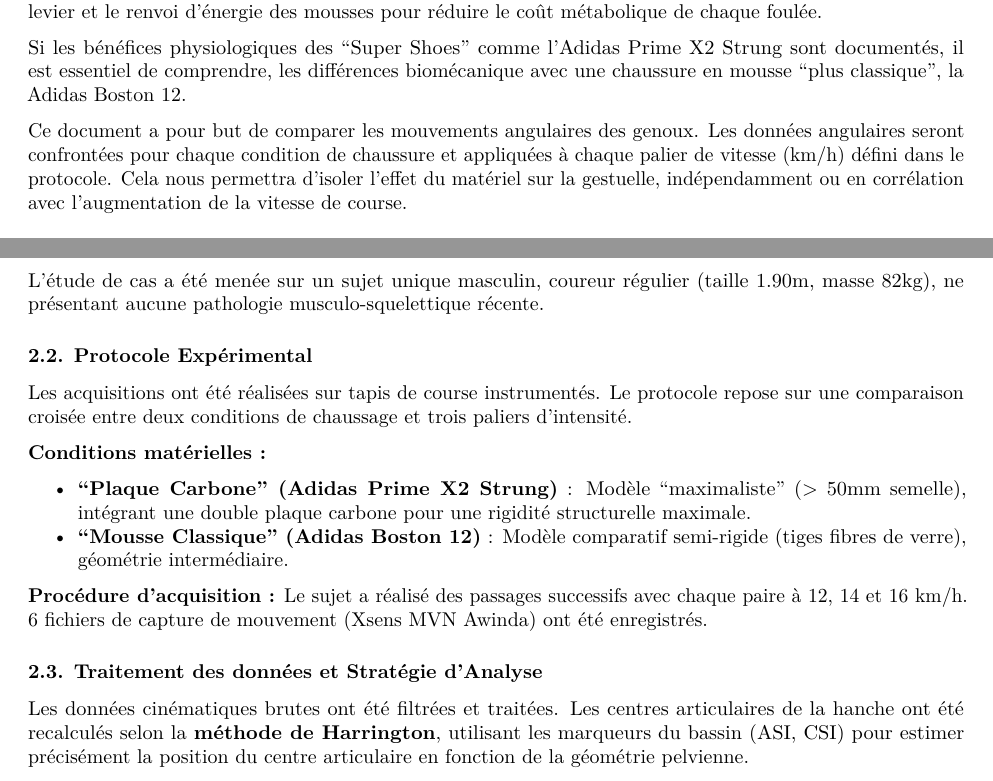
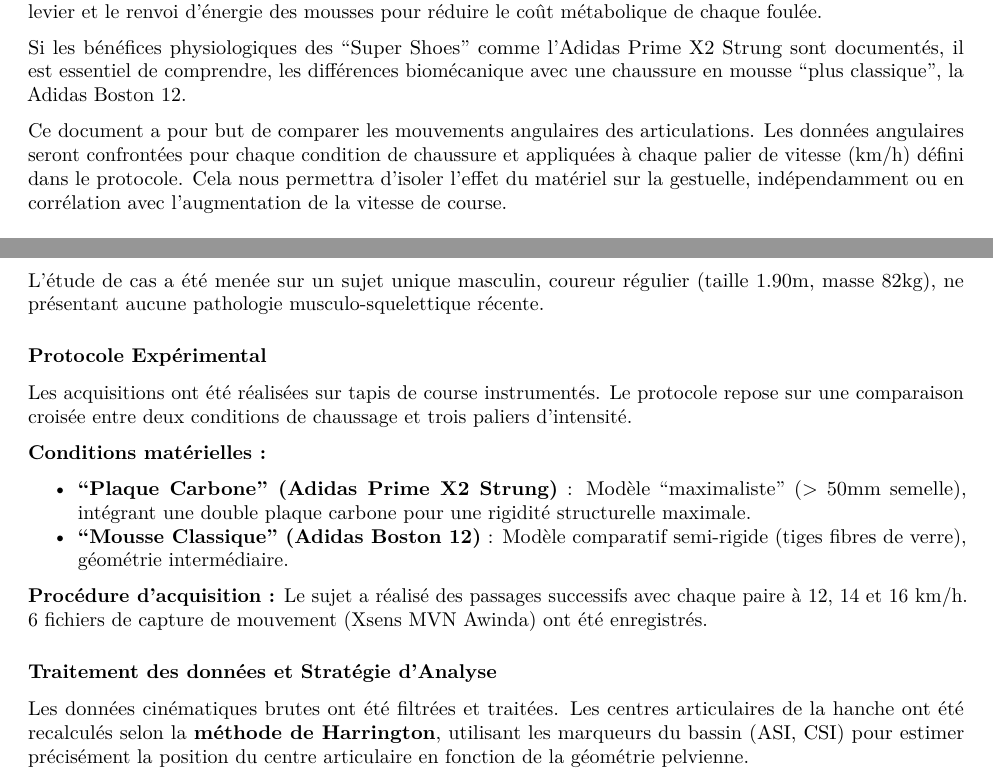
Before and after one commit to Mstrdav/biomeca, an R Markdown document (projet_biomeca.Rmd): two parts of pages 1 and 2 of 4, joined at a grey line, cut so that both start at the same text. Rendered offline with R 4.5, knitr and Pandoc, then LaTeX, with nearby package versions; some code elsewhere in the file could not run offline.

Commit message:
Revise terminology and section headings in Rmd file
Updated terminology to refer to angular movements of joints instead of knees, and adjusted section headings for consistency.

```diff
--- a/projet_biomeca.Rmd
+++ b/projet_biomeca.Rmd
@@ -25,7 +25,7 @@ L'arrivée des chaussures à plaque de carbone vise justement à améliorer cett
 
 Si les bénéfices physiologiques des "Super Shoes" comme l'Adidas Prime X2 Strung sont documentés, il est essentiel de comprendre, les différences biomécanique avec une chaussure en mousse “plus classique”, la Adidas Boston 12.
 
-Ce document a pour but de comparer les mouvements angulaires des genoux. Les données angulaires seront confrontées pour chaque condition de chaussure et appliquées à chaque palier de vitesse (km/h) défini dans le protocole. Cela nous permettra d'isoler l'effet du matériel sur la gestuelle, indépendamment ou en corrélation avec l'augmentation de la vitesse de course.
+Ce document a pour but de comparer les mouvements angulaires des articulations. Les données angulaires seront confrontées pour chaque condition de chaussure et appliquées à chaque palier de vitesse (km/h) défini dans le protocole. Cela nous permettra d'isoler l'effet du matériel sur la gestuelle, indépendamment ou en corrélation avec l'augmentation de la vitesse de course.
 
 ## Revue bibliographique
 
@@ -47,7 +47,7 @@ Globalement, cette analyse bibliographique laisse présager des différences bio
 
 L'étude de cas a été menée sur un sujet unique masculin, coureur régulier (taille 1.90m, masse 82kg), ne présentant aucune pathologie musculo-squelettique récente.
 
-### 2.2. Protocole Expérimental
+### Protocole Expérimental
 
 Les acquisitions ont été réalisées sur tapis de course instrumentés. Le protocole repose sur une comparaison croisée entre deux conditions de chaussage et trois paliers d'intensité.
 
@@ -58,7 +58,7 @@ Les acquisitions ont été réalisées sur tapis de course instrumentés. Le pro
 
 **Procédure d'acquisition :** Le sujet a réalisé des passages successifs avec chaque paire à 12, 14 et 16 km/h. 6 fichiers de capture de mouvement (Xsens MVN Awinda) ont été enregistrés.
 
-### 2.3. Traitement des données et Stratégie d'Analyse
+###  Traitement des données et Stratégie d'Analyse
 
 Les données cinématiques brutes ont été filtrées et traitées. Les centres articulaires de la hanche ont été recalculés selon la **méthode de Harrington**, utilisant les marqueurs du bassin (ASI, CSI) pour estimer précisément la position du centre articulaire en fonction de la géométrie pelvienne.
 
```
